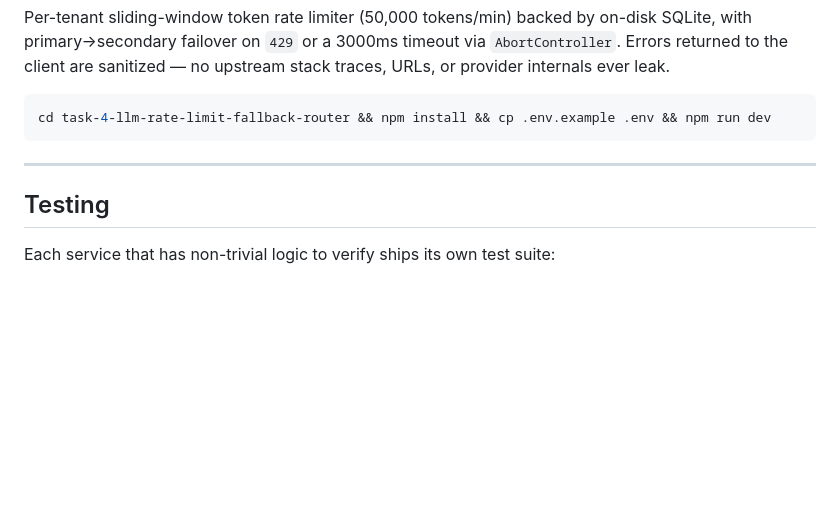
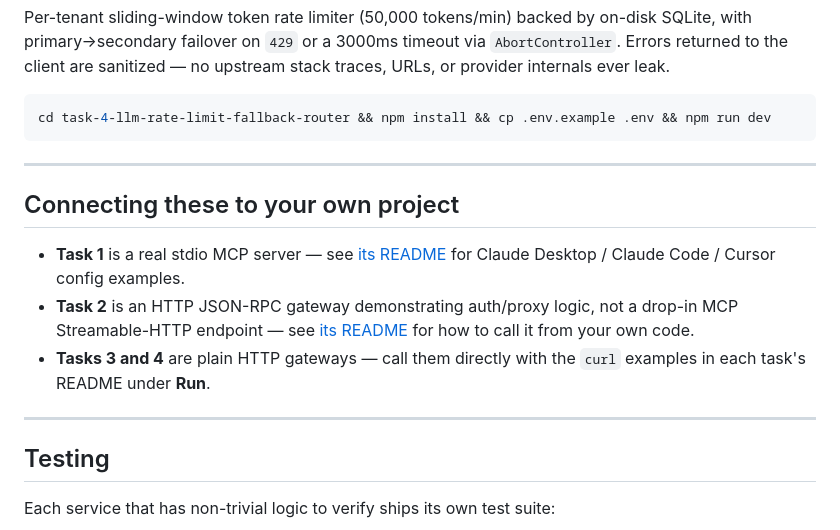
Before and after one commit to eklavya114/llm-gateway-patterns, a Markdown page: README.md, the part around the change. GitHub-like rendering; blank space fills up the shorter version.

Commit message:
Add a connecting-these-to-your-own-project pointer to the root README

```diff
--- a/README.md
+++ b/README.md
@@ -138,6 +138,18 @@ cd task-4-llm-rate-limit-fallback-router && npm install && cp .env.example .env
 
 ---
 
+## Connecting these to your own project
+
+- **Task 1** is a real stdio MCP server — see [its README](task-1-mcp-server/#connecting-this-to-a-real-mcp-client)
+  for Claude Desktop / Claude Code / Cursor config examples.
+- **Task 2** is an HTTP JSON-RPC gateway demonstrating auth/proxy logic, not
+  a drop-in MCP Streamable-HTTP endpoint — see [its README](task-2-mcp-gateway-auth/#connecting-a-real-client-to-this-gateway)
+  for how to call it from your own code.
+- **Tasks 3 and 4** are plain HTTP gateways — call them directly with the
+  `curl` examples in each task's README under **Run**.
+
+---
+
 ## Testing
 
 Each service that has non-trivial logic to verify ships its own test suite:
```
